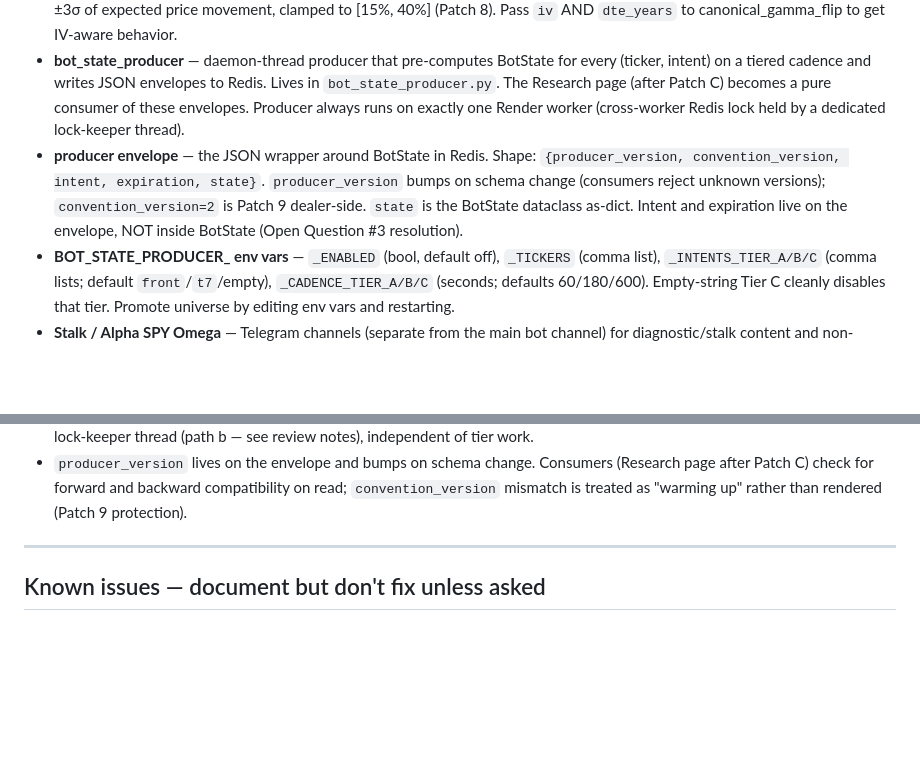
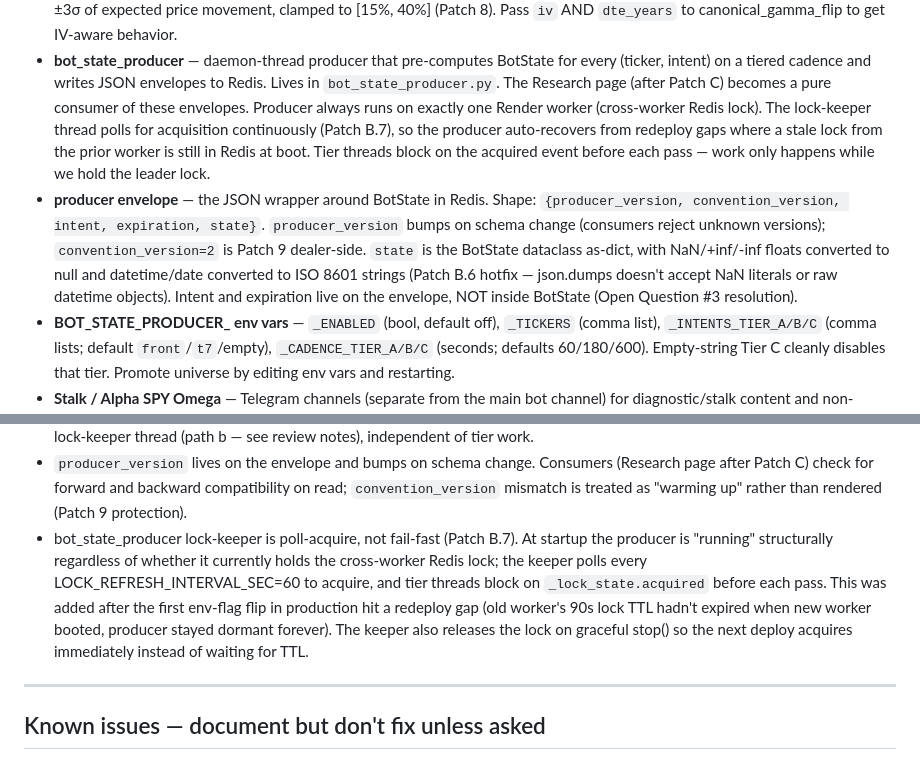
Before and after one commit to brad-corbin/options-discord-bot, a Markdown page: CLAUDE.md, 2 parts joined by grey strips. Drawn GitHub-style; blank space fills up the shorter version.

Commit message:
CLAUDE.md: producer poll-acquire + datetime serialization (B.6, B.7)
Three updates to capture the B.6/B.7 architectural deltas:

1. bot_state_producer vocab entry: lock-keeper is now poll-acquire
   (continuously retries until it gets the lock), not a fail-fast
   acquire-once-at-startup. Tier threads block on the acquired event.

2. producer envelope vocab entry: notes that JSON serialization
   converts NaN/inf floats to null AND datetime/date to ISO 8601
   strings (B.6 hotfix — json.dumps rejects raw datetime objects).

3. New decision entry under "Decisions already made": documents the
   poll-acquire architecture rationale (production redeploy gap that
   triggered B.7) and the graceful-stop-releases-lock behavior so the
   next deploy acquires immediately instead of waiting for TTL.

Co-Authored-By: Claude Opus 4.7 (1M context) <noreply@anthropic.com>

```diff
--- a/CLAUDE.md
+++ b/CLAUDE.md
@@ -127,14 +127,21 @@ Canonical rebuild (the v11 work — see "Canonical rebuild" below):
   for every (ticker, intent) on a tiered cadence and writes JSON envelopes
   to Redis. Lives in `bot_state_producer.py`. The Research page (after
   Patch C) becomes a pure consumer of these envelopes. Producer always
-  runs on exactly one Render worker (cross-worker Redis lock held by a
-  dedicated lock-keeper thread).
+  runs on exactly one Render worker (cross-worker Redis lock). The
+  lock-keeper thread polls for acquisition continuously (Patch B.7), so
+  the producer auto-recovers from redeploy gaps where a stale lock from
+  the prior worker is still in Redis at boot. Tier threads block on the
+  acquired event before each pass — work only happens while we hold the
+  leader lock.
 - **producer envelope** — the JSON wrapper around BotState in Redis. Shape:
   `{producer_version, convention_version, intent, expiration, state}`.
   `producer_version` bumps on schema change (consumers reject unknown
   versions); `convention_version=2` is Patch 9 dealer-side. `state` is
-  the BotState dataclass as-dict. Intent and expiration live on the
-  envelope, NOT inside BotState (Open Question #3 resolution).
+  the BotState dataclass as-dict, with NaN/+inf/-inf floats converted to
+  null and datetime/date converted to ISO 8601 strings (Patch B.6 hotfix —
+  json.dumps doesn't accept NaN literals or raw datetime objects). Intent
+  and expiration live on the envelope, NOT inside BotState (Open Question
+  #3 resolution).
 - **BOT_STATE_PRODUCER_ env vars** — `_ENABLED` (bool, default off),
   `_TICKERS` (comma list), `_INTENTS_TIER_A/B/C` (comma lists; default
   `front`/`t7`/empty), `_CADENCE_TIER_A/B/C` (seconds; defaults 60/180/600).
@@ -361,6 +368,15 @@ is high. Don't argue with them.
   Consumers (Research page after Patch C) check for forward and backward
   compatibility on read; `convention_version` mismatch is treated as
   "warming up" rather than rendered (Patch 9 protection).
+- bot_state_producer lock-keeper is poll-acquire, not fail-fast (Patch B.7).
+  At startup the producer is "running" structurally regardless of whether
+  it currently holds the cross-worker Redis lock; the keeper polls every
+  LOCK_REFRESH_INTERVAL_SEC=60 to acquire, and tier threads block on
+  `_lock_state.acquired` before each pass. This was added after the first
+  env-flag flip in production hit a redeploy gap (old worker's 90s lock
+  TTL hadn't expired when new worker booted, producer stayed dormant
+  forever). The keeper also releases the lock on graceful stop() so the
+  next deploy acquires immediately instead of waiting for TTL.
 
 ---
 
```
